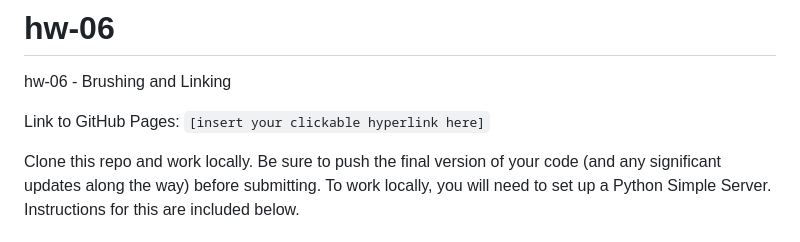
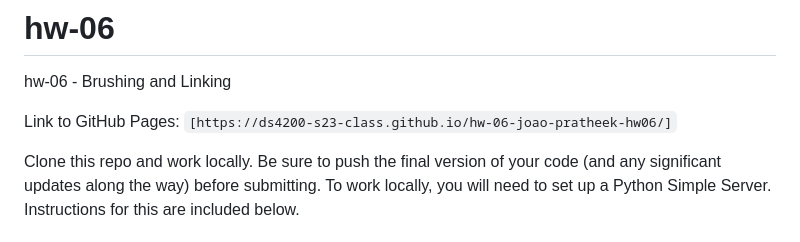
Before and after one commit to DS4200-S23-Class/hw-06-joao-pratheek-hw06, a Markdown page: README.md, the part around the change. GitHub-like rendering.

Commit message:
Added Page Link

```diff
--- a/README.md
+++ b/README.md
@@ -1,7 +1,7 @@
 # hw-06
 hw-06 - Brushing and Linking
 
-Link to GitHub Pages: `[insert your clickable hyperlink here]`
+Link to GitHub Pages: `[https://ds4200-s23-class.github.io/hw-06-joao-pratheek-hw06/]`
 
 Clone this repo and work locally. Be sure to push the final version of your code (and any significant updates along the way) before submitting. To work locally, you will need to set up a Python Simple Server. Instructions for this are included below.
 
```
